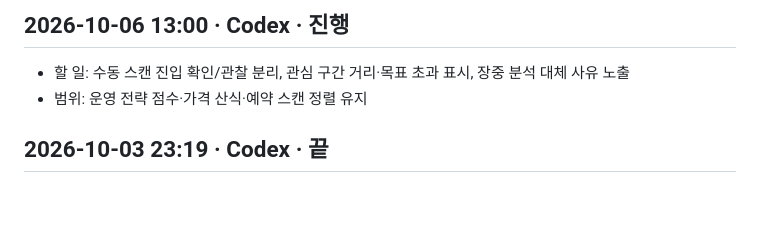
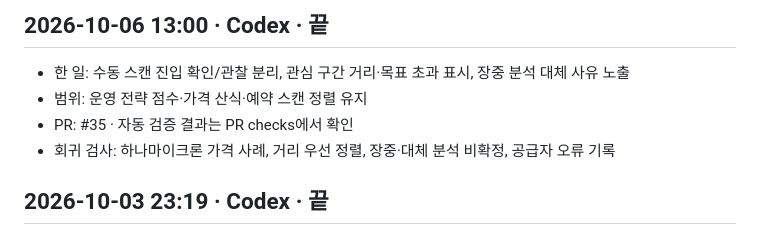
Before and after one commit to derod007/stock_personal, a Markdown page: docs/work-log.md, the part around the change. Drawn GitHub-style; blank space fills up the shorter version.

Commit message:
Record scan presentation PR and regression coverage

```diff
--- a/docs/work-log.md
+++ b/docs/work-log.md
@@ -1,6 +1,8 @@
-## 2026-10-06 13:00 · Codex · 진행
-- 할 일: 수동 스캔 진입 확인/관찰 분리, 관심 구간 거리·목표 초과 표시, 장중 분석 대체 사유 노출
+## 2026-10-06 13:00 · Codex · 끝
+- 한 일: 수동 스캔 진입 확인/관찰 분리, 관심 구간 거리·목표 초과 표시, 장중 분석 대체 사유 노출
 - 범위: 운영 전략 점수·가격 산식·예약 스캔 정렬 유지
+- PR: #35 · 자동 검증 결과는 PR checks에서 확인
+- 회귀 검사: 하나마이크론 가격 사례, 거리 우선 정렬, 장중·대체 분석 비확정, 공급자 오류 기록
 
 ## 2026-10-03 23:19 · Codex · 끝
 - 한 일: 엔벨로프 512MB 메모리 초과 수정. 동결 원본 분리·묶음별 등록·장부/증거 순차 읽기·가격 캐시 8종목 제한·행별 직렬화
```
